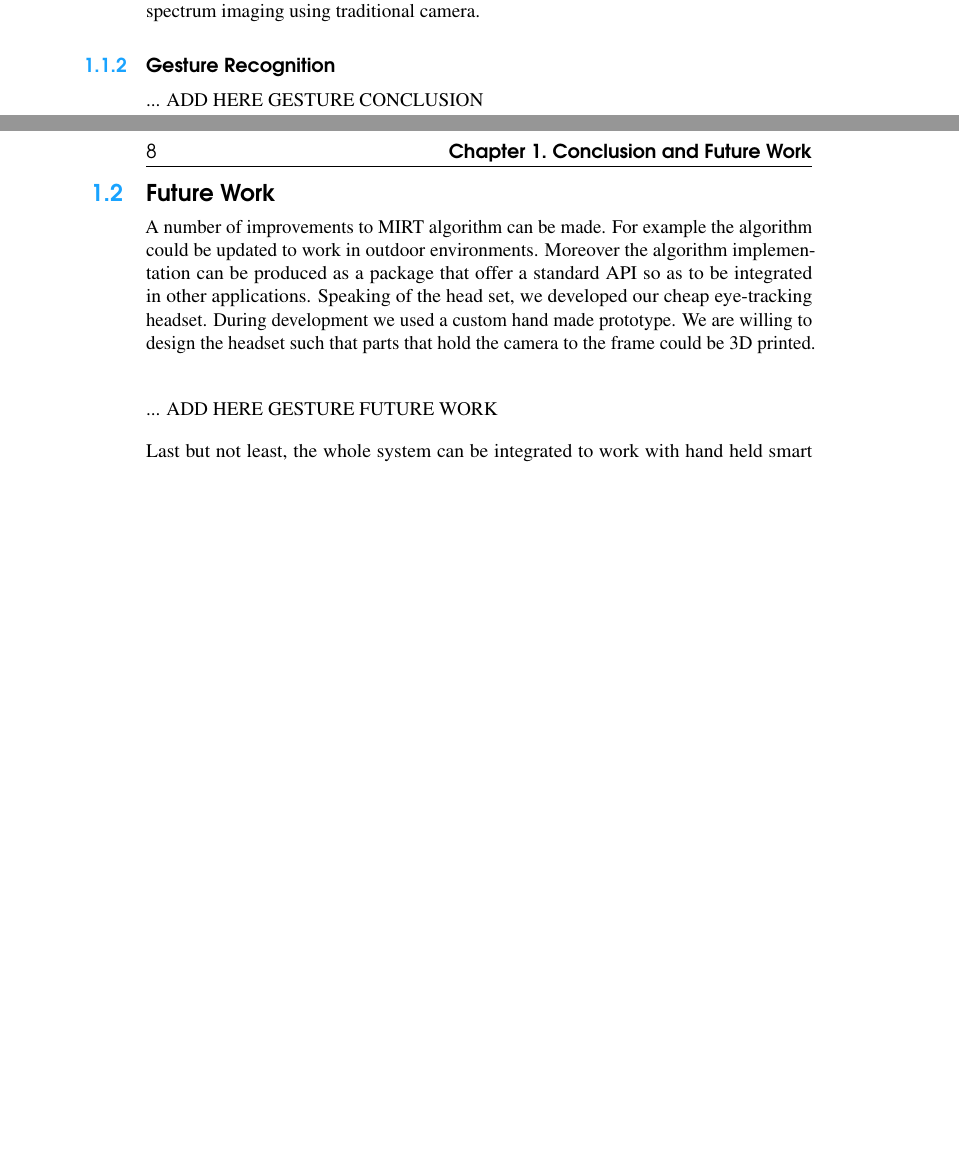
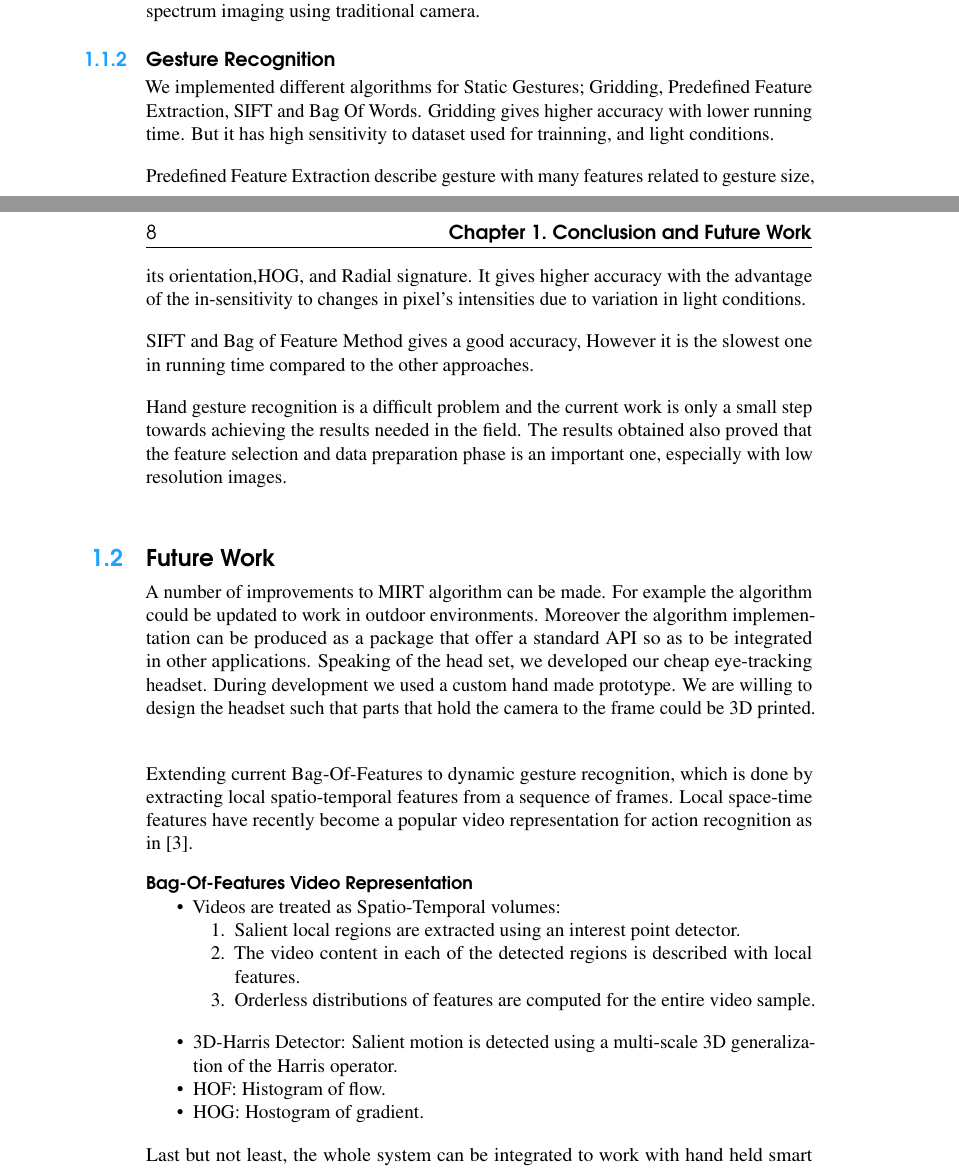
Before and after one commit to ashroof7/GRET-book, a LaTeX book (main.tex, which reads tex/ch8_conclusion.tex): two parts of pages 7 and 8 of 11, joined at a grey line, cut so that both start at the same text, the shorter picture padded with empty space. Compiled offline with pdfLaTeX.

Commit message:
add conclusion and future work for Gesture part

```diff
--- a/tex/ch8_conclusion.tex
+++ b/tex/ch8_conclusion.tex
@@ -14,13 +14,39 @@ Then we proposed our novel eye-tracking method; MIRT: Morphological Based Iris T
 
 
 \subsection{Gesture Recognition} \index{Gesture Recognition}
-... ADD HERE GESTURE CONCLUSION \bigskip
+We implemented different algorithms for Static Gestures; Gridding, Predefined Feature Extraction, SIFT and Bag Of Words.
+Gridding gives higher accuracy with lower running time. But it has high sensitivity to dataset used for trainning, and light conditions.
+\bigskip
+
+Predefined Feature Extraction describe gesture with many features related to gesture size, its orientation,HOG, and Radial signature. It gives higher accuracy with the advantage of the in-sensitivity to changes in pixel's intensities due to variation in light conditions.
+\bigskip
+
+SIFT and Bag of Feature Method gives a good accuracy, However it is the slowest one in running time compared to the other approaches.
+\bigskip
+
+Hand gesture recognition is a difficult problem and the current work is only a small step towards achieving the results needed in the field.
+The results obtained also proved that the feature selection and data preparation phase is an important one, especially with low resolution
+images. \bigskip
 
 
 \section{Future Work} \index{Future Work}
 A number of improvements to MIRT algorithm can be made. For example the algorithm could be updated to work in outdoor environments. Moreover the algorithm implementation can be produced as a package that offer a standard API so as to be integrated in other applications. Speaking of the head set, we developed our cheap eye-tracking headset. During development we used a custom hand made prototype. We are willing to design the headset such that parts that hold the camera to the frame could be 3D printed. \bigskip
 
-... ADD HERE GESTURE FUTURE WORK \bigskip
+Extending current Bag-Of-Features to dynamic gesture recognition, which is done by extracting local spatio-temporal features from a sequence of frames. Local space-time features have recently become a popular video representation for action recognition as in \cite{future}.
 
+\paragraph{Bag-Of-Features Video Representation}
+\begin{itemize}
+\item Videos are treated as Spatio-Temporal volumes:
+\begin{enumerate}
+\item Salient local regions are extracted using an interest point detector.
+\item The video content in each of the detected regions is described with local features.
+\item Orderless distributions of features are computed for the entire video sample.
+\end{enumerate}
+ \bigskip
+\item 3D-Harris Detector: Salient motion is detected using a multi-scale 3D generalization of the Harris operator.
+\item HOF: Histogram of flow.
+\item HOG: Hostogram of gradient.
+\end{itemize}
+\bigskip
 
 Last but not least, the whole system can be integrated to work with hand held smart devices. We already began to migrate to Android. No to mention that most wearable computers are Android based (i.e Google glass). In Google I/O 2014, Google released a development kit for wearable gadgets. Our system can be modified to work with the new development kit.
```
